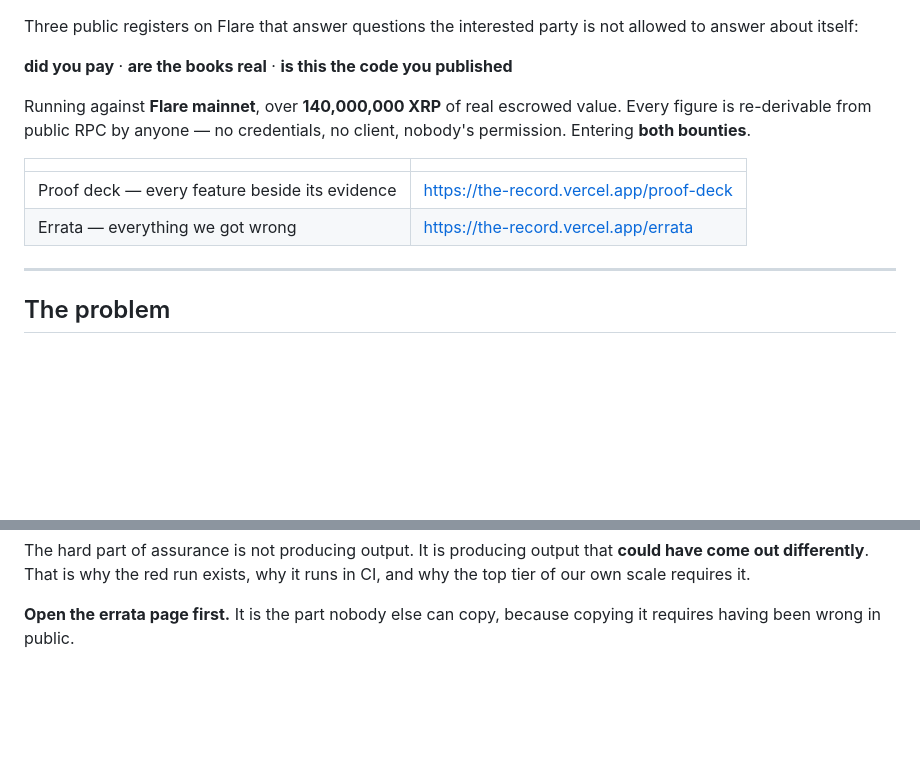
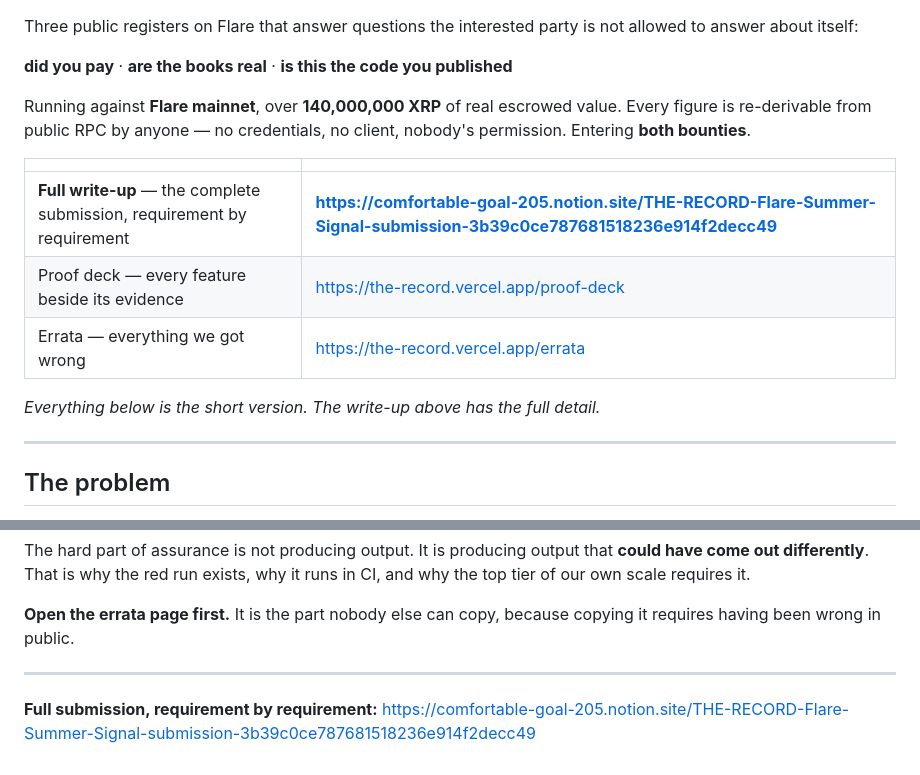
Before and after one commit to Pratiikpy/the-record, a Markdown page: brand/buidl-details.md, 2 parts joined by grey strips. Drawn GitHub-style; blank space fills up the shorter version.

Commit message:
Link the full write-up from the BUIDL body
It was in the long draft and got cut when tightening. The Notion page is the
complete submission; the BUIDL body is the short version and should say so.

```diff
--- a/brand/buidl-details.md
+++ b/brand/buidl-details.md
@@ -6,8 +6,11 @@ Running against **Flare mainnet**, over **140,000,000 XRP** of real escrowed val
 
 | | |
 |---|---|
+| **Full write-up** — the complete submission, requirement by requirement | **https://comfortable-goal-205.notion.site/THE-RECORD-Flare-Summer-Signal-submission-3b39c0ce787681518236e914f2decc49** |
 | Proof deck — every feature beside its evidence | https://the-record.vercel.app/proof-deck |
 | Errata — everything we got wrong | https://the-record.vercel.app/errata |
+
+*Everything below is the short version. The write-up above has the full detail.*
 
 ---
 
@@ -202,3 +205,8 @@ pnpm --filter @therecord/reprod drift                  # is our snapshot still t
 The hard part of assurance is not producing output. It is producing output that **could have come out differently**. That is why the red run exists, why it runs in CI, and why the top tier of our own scale requires it.
 
 **Open the errata page first.** It is the part nobody else can copy, because copying it requires having been wrong in public.
+
+---
+
+**Full submission, requirement by requirement:**
+https://comfortable-goal-205.notion.site/THE-RECORD-Flare-Summer-Signal-submission-3b39c0ce787681518236e914f2decc49
```
